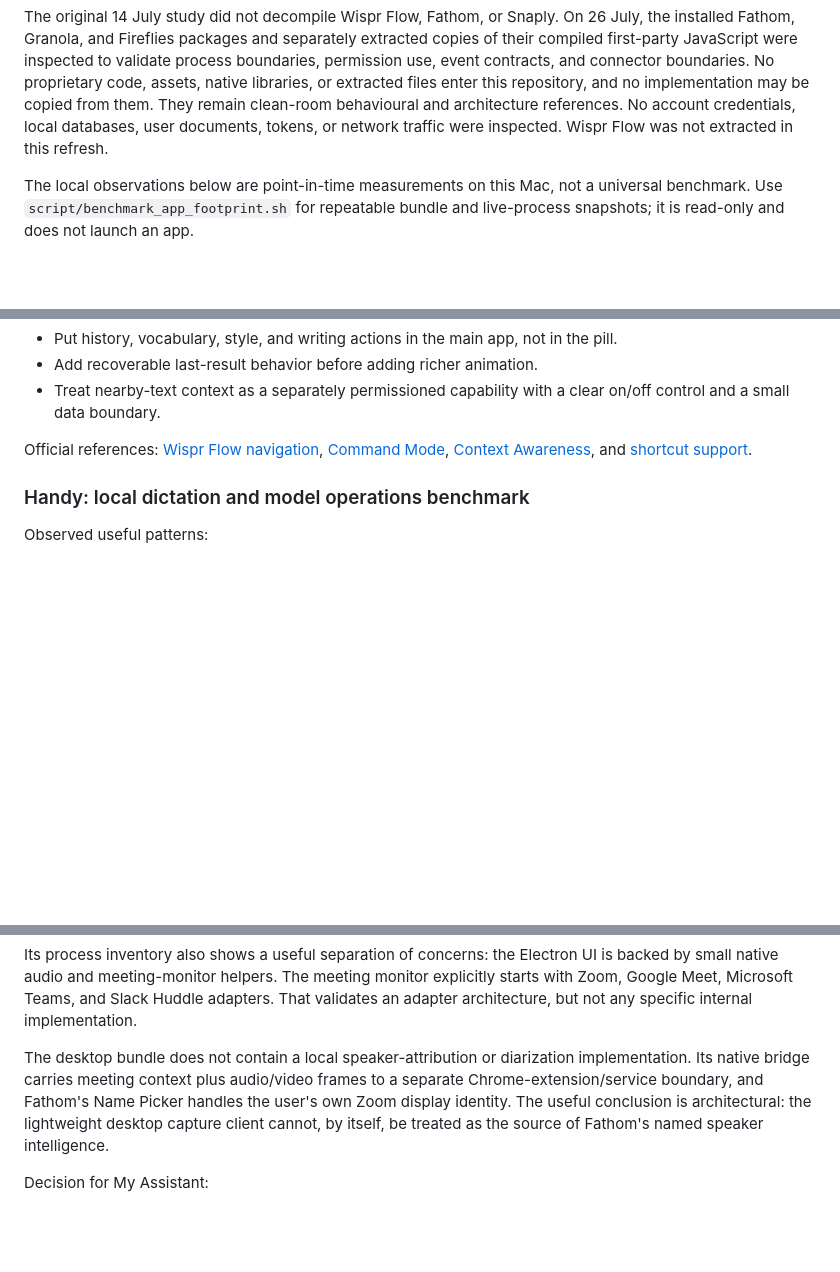
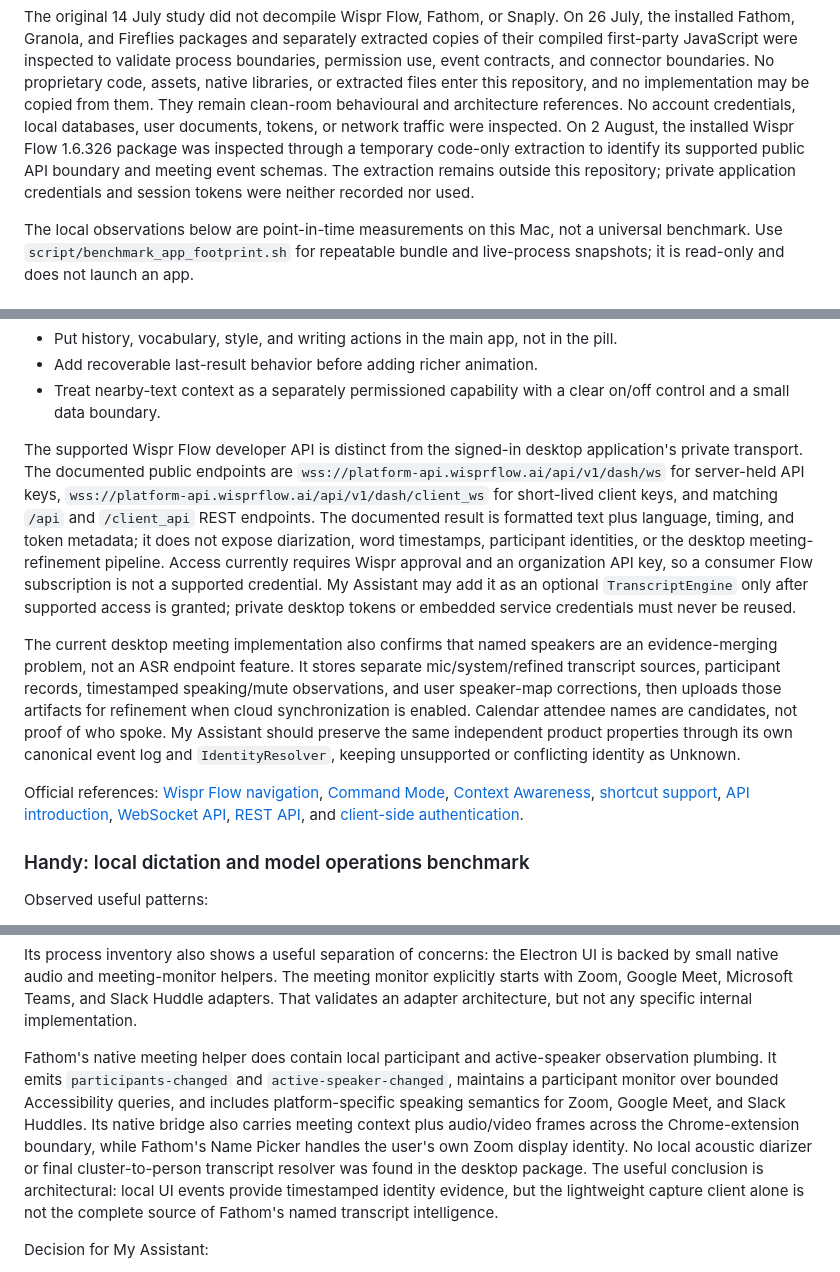
Before and after one commit to Rahulk644/Meeting-Assitant, a Markdown page: docs/COMPETITIVE_INTELLIGENCE.md, 3 parts joined by grey strips. Rendered like a GitHub page; blank space fills up the shorter version.

Commit message:
docs: define meeting identity and echo strategy

```diff
--- a/docs/COMPETITIVE_INTELLIGENCE.md
+++ b/docs/COMPETITIVE_INTELLIGENCE.md
@@ -40,7 +40,10 @@ separately extracted copies of their compiled first-party JavaScript were inspec
 boundaries, permission use, event contracts, and connector boundaries. No proprietary code, assets, native
 libraries, or extracted files enter this repository, and no implementation may be copied from them. They
 remain clean-room behavioural and architecture references. No account credentials, local databases, user
-documents, tokens, or network traffic were inspected. Wispr Flow was not extracted in this refresh.
+documents, tokens, or network traffic were inspected. On 2 August, the installed Wispr Flow 1.6.326 package
+was inspected through a temporary code-only extraction to identify its supported public API boundary and
+meeting event schemas. The extraction remains outside this repository; private application credentials and
+session tokens were neither recorded nor used.
 
 The local observations below are point-in-time measurements on this Mac, not a universal benchmark. Use
 `script/benchmark_app_footprint.sh` for repeatable bundle and live-process snapshots; it is read-only and
@@ -184,7 +187,24 @@ Decision for My Assistant:
 - Add recoverable last-result behavior before adding richer animation.
 - Treat nearby-text context as a separately permissioned capability with a clear on/off control and a small data boundary.
 
-Official references: [Wispr Flow navigation](https://docs.wisprflow.ai/articles/5096240724-navigating-the-wispr-flow-app-desktop-ios-and-android), [Command Mode](https://docs.wisprflow.ai/articles/4816967992-how-to-use-command-mode), [Context Awareness](https://docs.wisprflow.ai/articles/4678293671-feature-context-awareness), and [shortcut support](https://docs.wisprflow.ai/articles/2612050838-supported-unsupported-keyboard-hotkey-shortcuts).
+The supported Wispr Flow developer API is distinct from the signed-in desktop application's private
+transport. The documented public endpoints are `wss://platform-api.wisprflow.ai/api/v1/dash/ws` for
+server-held API keys, `wss://platform-api.wisprflow.ai/api/v1/dash/client_ws` for short-lived client keys,
+and matching `/api` and `/client_api` REST endpoints. The documented result is formatted text plus language,
+timing, and token metadata; it does not expose diarization, word timestamps, participant identities, or the
+desktop meeting-refinement pipeline. Access currently requires Wispr approval and an organization API key,
+so a consumer Flow subscription is not a supported credential. My Assistant may add it as an optional
+`TranscriptEngine` only after supported access is granted; private desktop tokens or embedded service
+credentials must never be reused.
+
+The current desktop meeting implementation also confirms that named speakers are an evidence-merging
+problem, not an ASR endpoint feature. It stores separate mic/system/refined transcript sources, participant
+records, timestamped speaking/mute observations, and user speaker-map corrections, then uploads those
+artifacts for refinement when cloud synchronization is enabled. Calendar attendee names are candidates,
+not proof of who spoke. My Assistant should preserve the same independent product properties through its
+own canonical event log and `IdentityResolver`, keeping unsupported or conflicting identity as Unknown.
+
+Official references: [Wispr Flow navigation](https://docs.wisprflow.ai/articles/5096240724-navigating-the-wispr-flow-app-desktop-ios-and-android), [Command Mode](https://docs.wisprflow.ai/articles/4816967992-how-to-use-command-mode), [Context Awareness](https://docs.wisprflow.ai/articles/4678293671-feature-context-awareness), [shortcut support](https://docs.wisprflow.ai/articles/2612050838-supported-unsupported-keyboard-hotkey-shortcuts), [API introduction](https://api-docs.wisprflow.ai/introduction), [WebSocket API](https://api-docs.wisprflow.ai/websocket_api), [REST API](https://api-docs.wisprflow.ai/rest_api), and [client-side authentication](https://api-docs.wisprflow.ai/client_side_auth_basics).
 
 ### Handy: local dictation and model operations benchmark
 
@@ -284,11 +304,14 @@ The installed 3.3.3 app exposes the product model the user described:
 
 Its process inventory also shows a useful separation of concerns: the Electron UI is backed by small native audio and meeting-monitor helpers. The meeting monitor explicitly starts with Zoom, Google Meet, Microsoft Teams, and Slack Huddle adapters. That validates an adapter architecture, but not any specific internal implementation.
 
-The desktop bundle does not contain a local speaker-attribution or diarization implementation. Its native
-bridge carries meeting context plus audio/video frames to a separate Chrome-extension/service boundary, and
-Fathom's Name Picker handles the user's own Zoom display identity. The useful conclusion is architectural:
-the lightweight desktop capture client cannot, by itself, be treated as the source of Fathom's named
-speaker intelligence.
+Fathom's native meeting helper does contain local participant and active-speaker observation plumbing. It
+emits `participants-changed` and `active-speaker-changed`, maintains a participant monitor over bounded
+Accessibility queries, and includes platform-specific speaking semantics for Zoom, Google Meet, and Slack
+Huddles. Its native bridge also carries meeting context plus audio/video frames across the Chrome-extension
+boundary, while Fathom's Name Picker handles the user's own Zoom display identity. No local acoustic
+diarizer or final cluster-to-person transcript resolver was found in the desktop package. The useful
+conclusion is architectural: local UI events provide timestamped identity evidence, but the lightweight
+capture client alone is not the complete source of Fathom's named transcript intelligence.
 
 Decision for My Assistant:
 
```
Also changed, not shown: other parts of docs/COMPETITIVE_INTELLIGENCE.md (+2 -2 lines), docs/IMPLEMENTATION_ROADMAP.md (+1 -1 lines), docs/OSS_COMPONENT_STRATEGY.md (+6 -4 lines).
